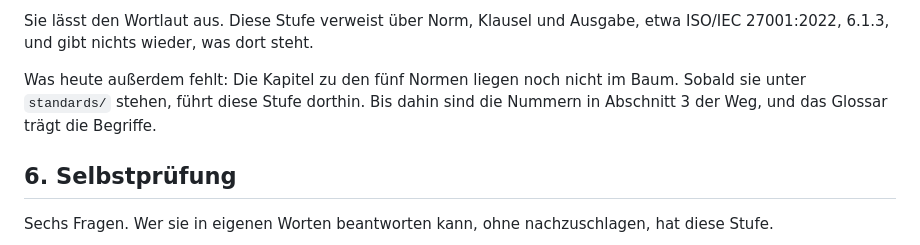
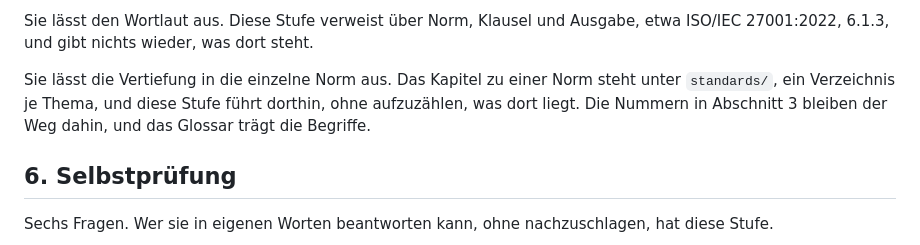
Before and after one commit to iderex/iso27000-isms, a Markdown page: learning-path/step-1/de.md, the part around the change. Rendered like a GitHub page.

```diff
--- a/learning-path/step-1/de.md
+++ b/learning-path/step-1/de.md
@@ -136,10 +136,10 @@ Sie lässt den Wortlaut aus. Diese Stufe verweist über Norm, Klausel und
 Ausgabe, etwa ISO/IEC 27001:2022, 6.1.3, und gibt nichts wieder, was dort
 steht.
 
-Was heute außerdem fehlt: Die Kapitel zu den fünf Normen liegen noch nicht im
-Baum. Sobald sie unter `standards/` stehen, führt diese Stufe dorthin. Bis
-dahin sind die Nummern in Abschnitt 3 der Weg, und das Glossar trägt die
-Begriffe.
+Sie lässt die Vertiefung in die einzelne Norm aus. Das Kapitel zu einer Norm
+steht unter `standards/`, ein Verzeichnis je Thema, und diese Stufe führt
+dorthin, ohne aufzuzählen, was dort liegt. Die Nummern in Abschnitt 3 bleiben
+der Weg dahin, und das Glossar trägt die Begriffe.
 
 ## 6. Selbstprüfung
 
```
Also changed, not shown: learning-path/step-1/en.md (+4 -3 lines).
